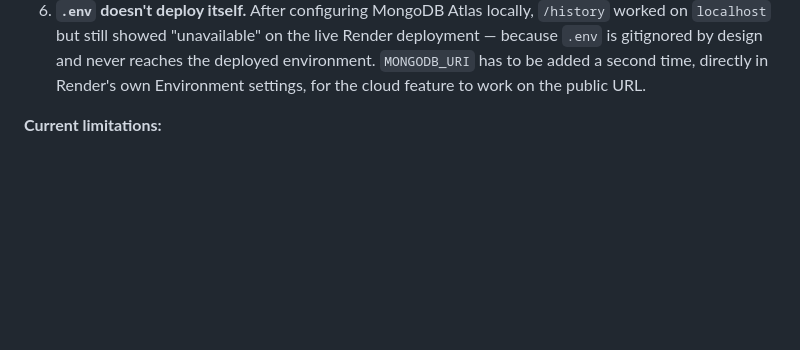
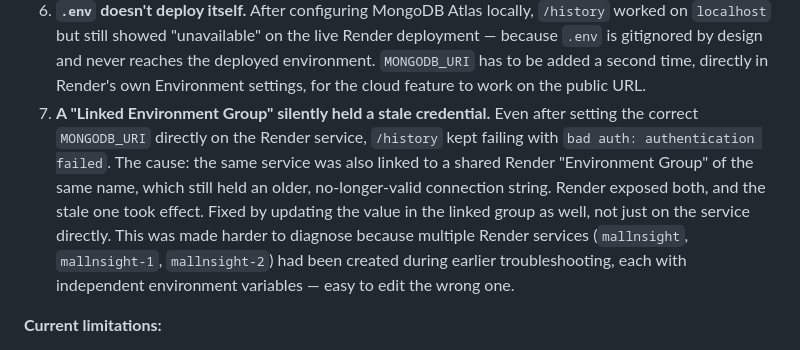
Before and after one commit to vibushasatheeshkumar/mallnsight, a Markdown page: PROJECT_DOCUMENTATION.md, the part around the change. Drawn GitHub-style; blank space fills up the shorter version.

```diff
--- a/PROJECT_DOCUMENTATION.md
+++ b/PROJECT_DOCUMENTATION.md
@@ -282,6 +282,18 @@ correctly end-to-end on a real file.
    `MONGODB_URI` has to be added a second time, directly in Render's
    own Environment settings, for the cloud feature to work on the
    public URL.
+7. **A "Linked Environment Group" silently held a stale credential.**
+   Even after setting the correct `MONGODB_URI` directly on the Render
+   service, `/history` kept failing with `bad auth: authentication
+   failed`. The cause: the same service was also linked to a shared
+   Render "Environment Group" of the same name, which still held an
+   older, no-longer-valid connection string. Render exposed both, and
+   the stale one took effect. Fixed by updating the value in the linked
+   group as well, not just on the service directly. This was made
+   harder to diagnose because multiple Render services
+   (`mallnsight`, `mallnsight-1`, `mallnsight-2`) had been created
+   during earlier troubleshooting, each with independent environment
+   variables — easy to edit the wrong one.
 
 **Current limitations:**
 
```
Also changed, not shown: DEVELOPER_GUIDE.md (+12 -0 lines), README.md (+8 -0 lines).
